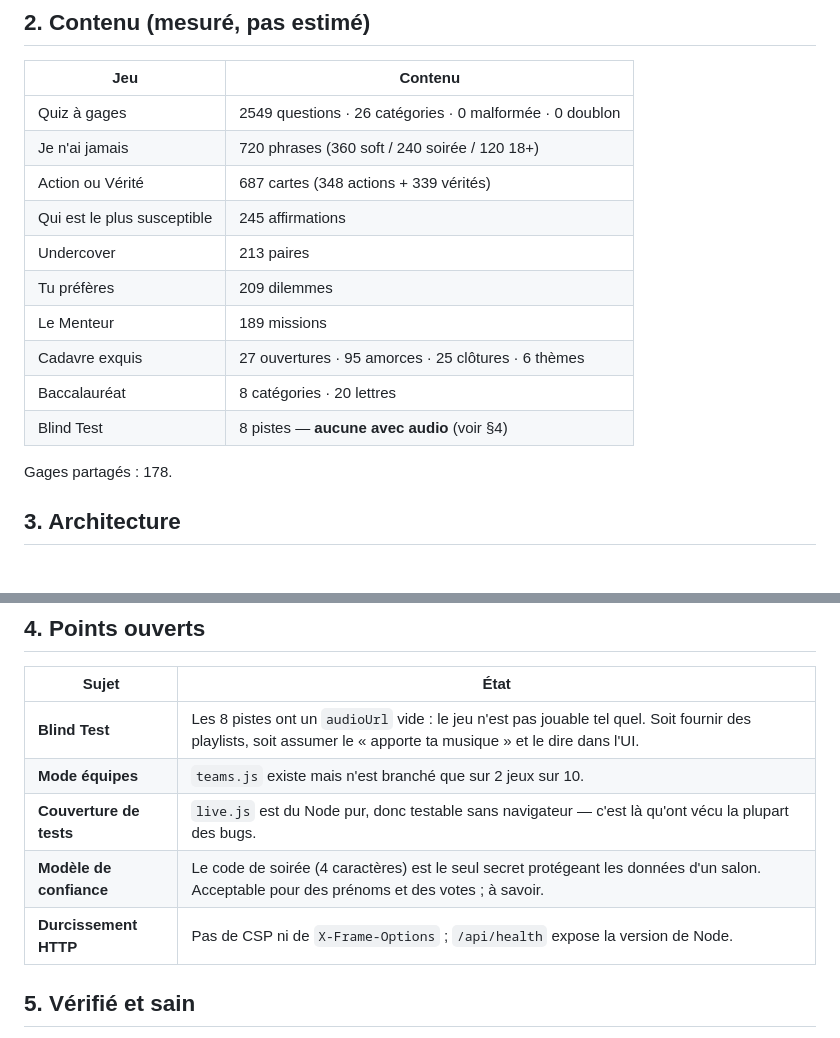
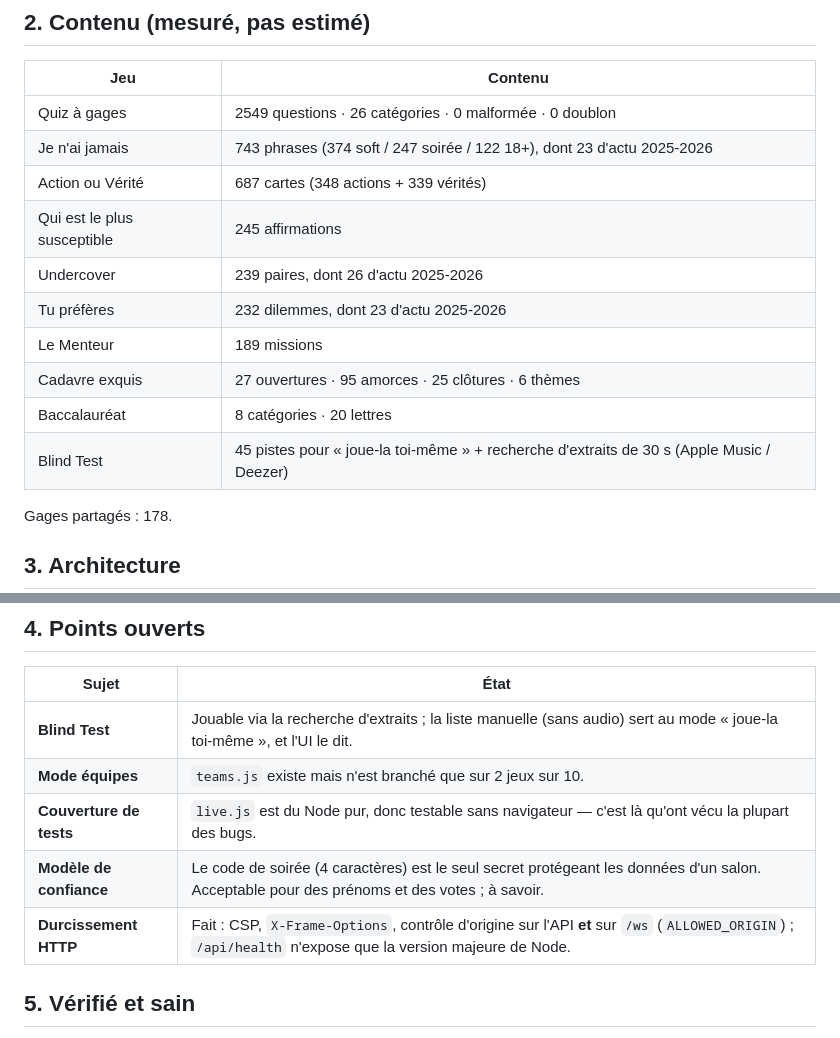
Before and after one commit to theol-trying/party-games, a Markdown page: AUDIT.md, 2 parts joined by grey strips. Drawn GitHub-style; blank space fills up the shorter version.

Commit message:
AUDIT.md : decomptes de contenu et constats perimes
Contenu a jour ; Blind Test (45 pistes + recherche d'extraits) et
durcissement HTTP (CSP, X-Frame-Options, origine controlee sur l'API et /ws)
decrivaient encore l'etat d'avant.

Co-Authored-By: Claude Opus 5.5 <noreply@anthropic.com>

```diff
--- a/AUDIT.md
+++ b/AUDIT.md
@@ -27,15 +27,15 @@ support hors-ligne, sons et confettis.
 | Jeu | Contenu |
 |---|---|
 | Quiz à gages | 2549 questions · 26 catégories · 0 malformée · 0 doublon |
-| Je n'ai jamais | 720 phrases (360 soft / 240 soirée / 120 18+) |
+| Je n'ai jamais | 743 phrases (374 soft / 247 soirée / 122 18+), dont 23 d'actu 2025-2026 |
 | Action ou Vérité | 687 cartes (348 actions + 339 vérités) |
 | Qui est le plus susceptible | 245 affirmations |
-| Undercover | 213 paires |
-| Tu préfères | 209 dilemmes |
+| Undercover | 239 paires, dont 26 d'actu 2025-2026 |
+| Tu préfères | 232 dilemmes, dont 23 d'actu 2025-2026 |
 | Le Menteur | 189 missions |
 | Cadavre exquis | 27 ouvertures · 95 amorces · 25 clôtures · 6 thèmes |
 | Baccalauréat | 8 catégories · 20 lettres |
-| Blind Test | 8 pistes — **aucune avec audio** (voir §4) |
+| Blind Test | 45 pistes pour « joue-la toi-même » + recherche d'extraits de 30 s (Apple Music / Deezer) |
 
 Gages partagés : 178.
 
@@ -58,11 +58,11 @@ et re-déclenche les effets. C'est la source de la majorité des bugs passés.
 
 | Sujet | État |
 |---|---|
-| **Blind Test** | Les 8 pistes ont un `audioUrl` vide : le jeu n'est pas jouable tel quel. Soit fournir des playlists, soit assumer le « apporte ta musique » et le dire dans l'UI. |
+| **Blind Test** | Jouable via la recherche d'extraits ; la liste manuelle (sans audio) sert au mode « joue-la toi-même », et l'UI le dit. |
 | **Mode équipes** | `teams.js` existe mais n'est branché que sur 2 jeux sur 10. |
 | **Couverture de tests** | `live.js` est du Node pur, donc testable sans navigateur — c'est là qu'ont vécu la plupart des bugs. |
 | **Modèle de confiance** | Le code de soirée (4 caractères) est le seul secret protégeant les données d'un salon. Acceptable pour des prénoms et des votes ; à savoir. |
-| **Durcissement HTTP** | Pas de CSP ni de `X-Frame-Options` ; `/api/health` expose la version de Node. |
+| **Durcissement HTTP** | Fait : CSP, `X-Frame-Options`, contrôle d'origine sur l'API **et** sur `/ws` (`ALLOWED_ORIGIN`) ; `/api/health` n'expose que la version majeure de Node. |
 
 ## 5. Vérifié et sain
 
```
